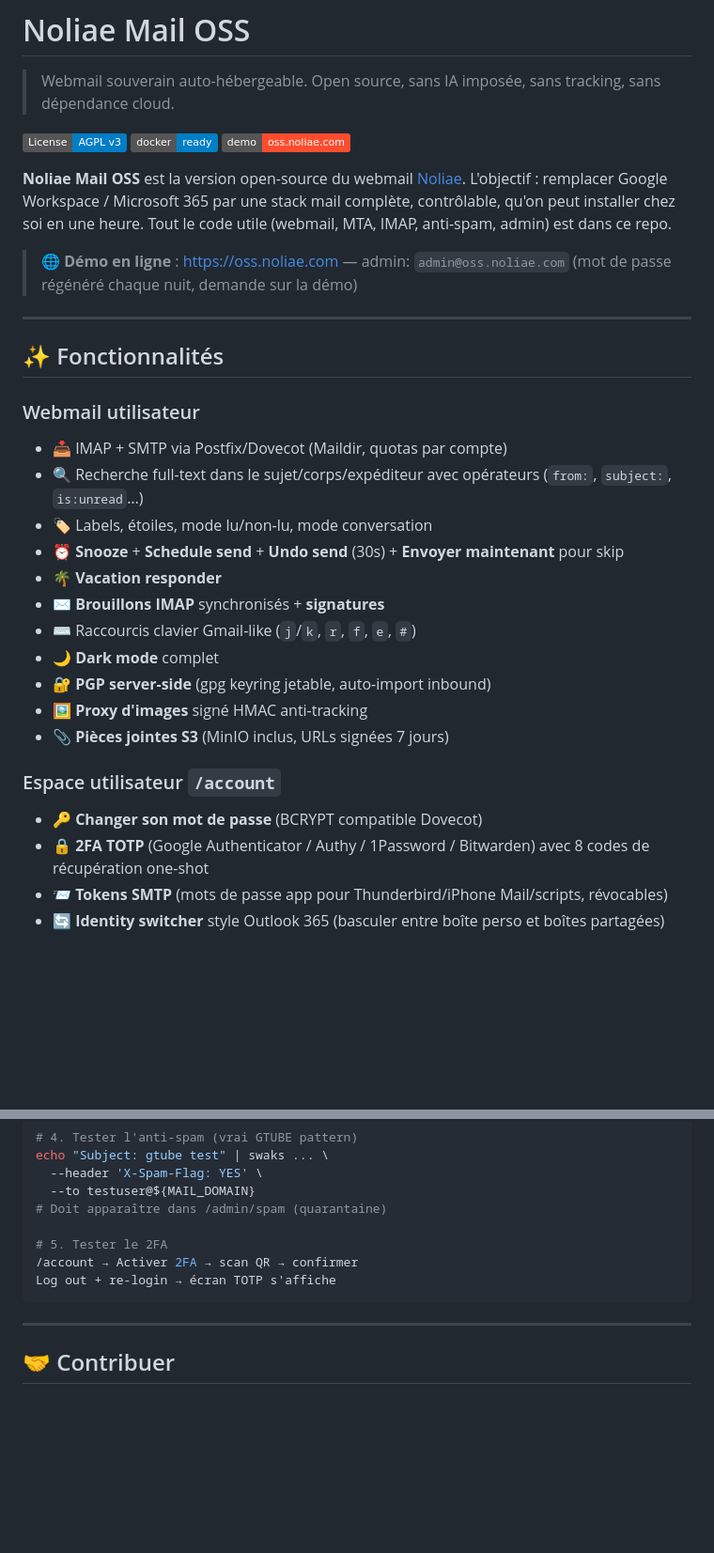
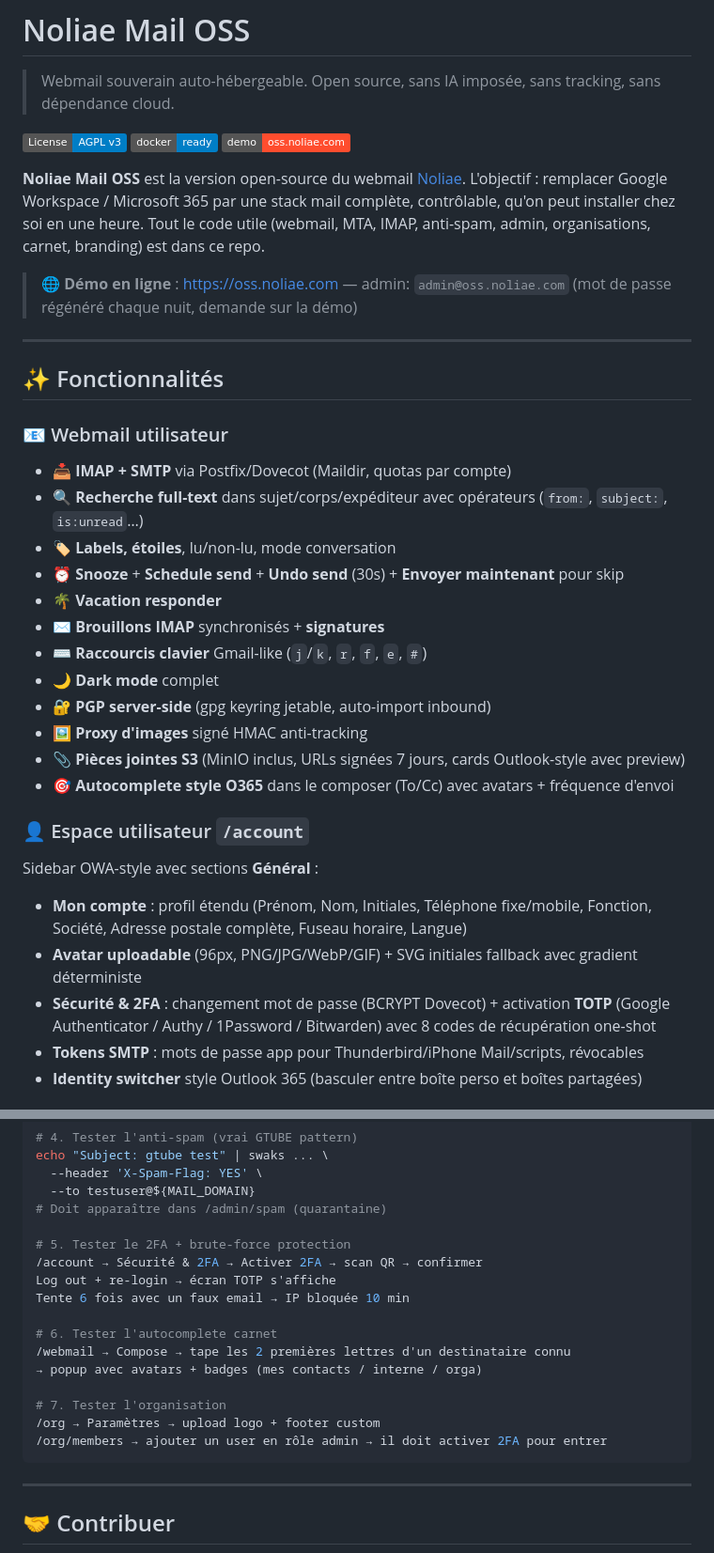
Before and after one commit to Lanzelet/noliae-mail-oss, a Markdown page: README.md, 2 parts joined by grey strips. Shown at 94% size. Rendered like a GitHub page; badges without logos; blank space fills up the shorter version.

````diff
--- a/README.md
+++ b/README.md
@@ -6,7 +6,7 @@
 [![Docker](https://img.shields.io/badge/docker-ready-blue.svg)](docker-compose.yml)
 [![Demo](https://img.shields.io/badge/demo-oss.noliae.com-FF4D2E.svg)](https://oss.noliae.com)
 
-**Noliae Mail OSS** est la version open-source du webmail [Noliae](https://noliae.com). L'objectif : remplacer Google Workspace / Microsoft 365 par une stack mail complète, contrôlable, qu'on peut installer chez soi en une heure. Tout le code utile (webmail, MTA, IMAP, anti-spam, admin) est dans ce repo.
+**Noliae Mail OSS** est la version open-source du webmail [Noliae](https://noliae.com). L'objectif : remplacer Google Workspace / Microsoft 365 par une stack mail complète, contrôlable, qu'on peut installer chez soi en une heure. Tout le code utile (webmail, MTA, IMAP, anti-spam, admin, organisations, carnet, branding) est dans ce repo.
 
 > 🌐 **Démo en ligne** : https://oss.noliae.com — admin: `admin@oss.noliae.com` (mot de passe régénéré chaque nuit, demande sur la démo)
 
@@ -14,22 +14,25 @@
 
 ## ✨ Fonctionnalités
 
-### Webmail utilisateur
-- 📥 IMAP + SMTP via Postfix/Dovecot (Maildir, quotas par compte)
-- 🔍 Recherche full-text dans le sujet/corps/expéditeur avec opérateurs (`from:`, `subject:`, `is:unread`…)
-- 🏷️ Labels, étoiles, mode lu/non-lu, mode conversation
+### 📧 Webmail utilisateur
+- 📥 **IMAP + SMTP** via Postfix/Dovecot (Maildir, quotas par compte)
+- 🔍 **Recherche full-text** dans sujet/corps/expéditeur avec opérateurs (`from:`, `subject:`, `is:unread`…)
+- 🏷️ **Labels, étoiles**, lu/non-lu, mode conversation
 - ⏰ **Snooze** + **Schedule send** + **Undo send** (30s) + **Envoyer maintenant** pour skip
 - 🌴 **Vacation responder**
 - ✉️ **Brouillons IMAP** synchronisés + **signatures**
-- ⌨️ Raccourcis clavier Gmail-like (`j`/`k`, `r`, `f`, `e`, `#`)
+- ⌨️ **Raccourcis clavier** Gmail-like (`j`/`k`, `r`, `f`, `e`, `#`)
 - 🌙 **Dark mode** complet
 - 🔐 **PGP server-side** (gpg keyring jetable, auto-import inbound)
 - 🖼️ **Proxy d'images** signé HMAC anti-tracking
-- 📎 **Pièces jointes S3** (MinIO inclus, URLs signées 7 jours)
+- 📎 **Pièces jointes S3** (MinIO inclus, URLs signées 7 jours, cards Outlook-style avec preview)
+- 🎯 **Autocomplete style O365** dans le composer (To/Cc) avec avatars + fréquence d'envoi
 
-### Espace utilisateur `/account`
-- 🔑 **Changer son mot de passe** (BCRYPT compatible Dovecot)
-- 🔒 **2FA TOTP** (Google Authenticator / Authy / 1Password / Bitwarden) avec 8 codes de récupération one-shot
-- 📨 **Tokens SMTP** (mots de passe app pour Thunderbird/iPhone Mail/scripts, révocables)
-- 🔄 **Identity switcher** style Outlook 365 (basculer entre boîte perso et boîtes partagées)
+### 👤 Espace utilisateur `/account`
+Sidebar OWA-style avec sections **Général** :
+- **Mon compte** : profil étendu (Prénom, Nom, Initiales, Téléphone fixe/mobile, Fonction, Société, Adresse postale complète, Fuseau horaire, Langue)
+- **Avatar uploadable** (96px, PNG/JPG/WebP/GIF) + SVG initiales fallback avec gradient déterministe
+- **Sécurité & 2FA** : changement mot de passe (BCRYPT Dovecot) + activation **TOTP** (Google Authenticator / Authy / 1Password / Bitwarden) avec 8 codes de récupération one-shot
+- **Tokens SMTP** : mots de passe app pour Thunderbird/iPhone Mail/scripts, révocables
+- **Identity switcher** style Outlook 365 (basculer entre boîte perso et boîtes partagées)
 
@@ -213,9 +254,18 @@ echo "Subject: gtube test" | swaks ... \
   --to testuser@${MAIL_DOMAIN}
 # Doit apparaître dans /admin/spam (quarantaine)
 
-# 5. Tester le 2FA
-/account → Activer 2FA → scan QR → confirmer
+# 5. Tester le 2FA + brute-force protection
+/account → Sécurité & 2FA → Activer 2FA → scan QR → confirmer
 Log out + re-login → écran TOTP s'affiche
+Tente 6 fois avec un faux email → IP bloquée 10 min
+
+# 6. Tester l'autocomplete carnet
+/webmail → Compose → tape les 2 premières lettres d'un destinataire connu
+→ popup avec avatars + badges (mes contacts / interne / orga)
+
+# 7. Tester l'organisation
+/org → Paramètres → upload logo + footer custom
+/org/members → ajouter un user en rôle admin → il doit activer 2FA pour entrer
 ```
 
 ---
````
Also changed, not shown: other parts of README.md (+91 -53 lines).
